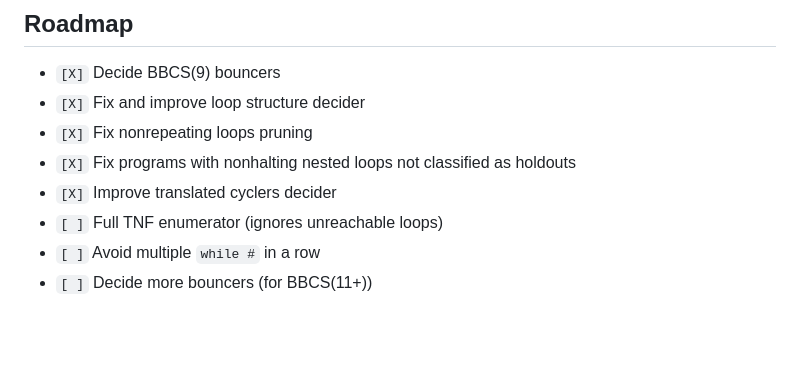
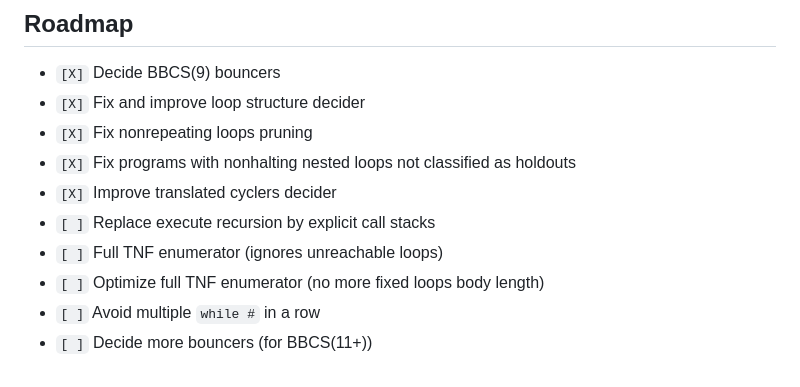
Before and after one commit to AzertyWasTaken/CounterScript, a Markdown page: README.md, the part around the change. Rendered like a GitHub page; blank space fills up the shorter version.

```diff
--- a/README.md
+++ b/README.md
@@ -209,7 +209,9 @@ N/A
 - `[X]` Fix nonrepeating loops pruning
 - `[X]` Fix programs with nonhalting nested loops not classified as holdouts
 - `[X]` Improve translated cyclers decider
+- `[ ]` Replace execute recursion by explicit call stacks
 - `[ ]` Full TNF enumerator (ignores unreachable loops)
+- `[ ]` Optimize full TNF enumerator (no more fixed loops body length)
 - `[ ]` Avoid multiple `while #` in a row
 - `[ ]` Decide more bouncers (for BBCS(11+))
 
```
